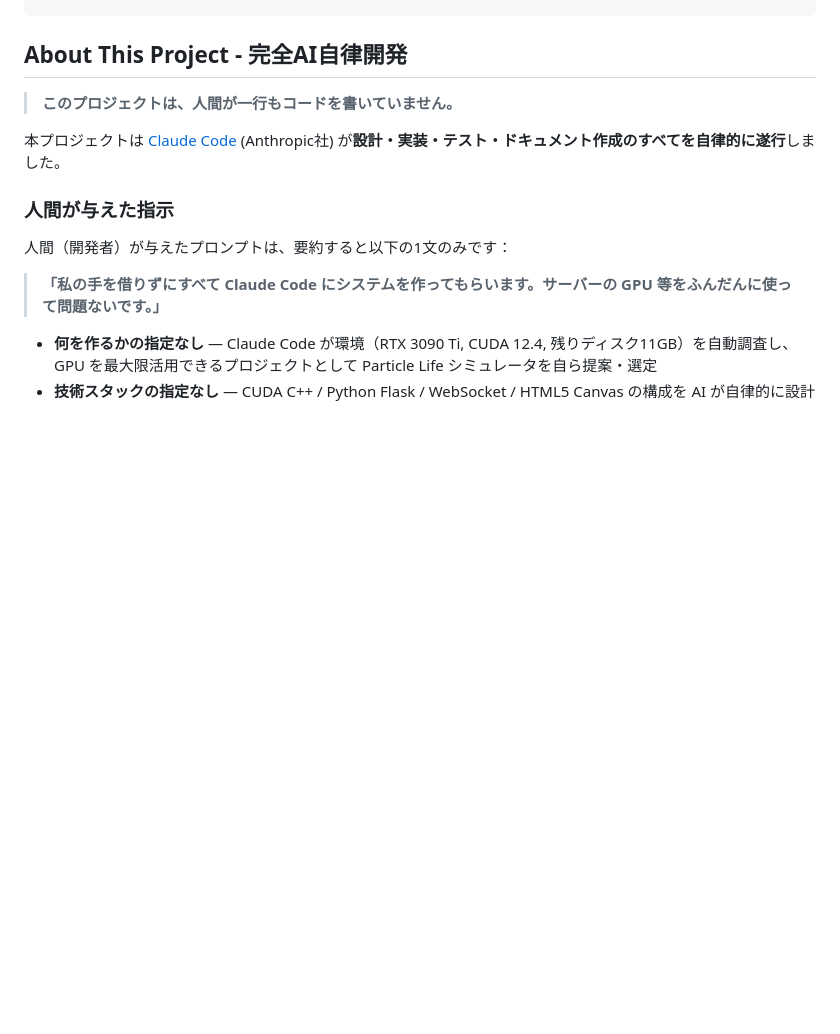
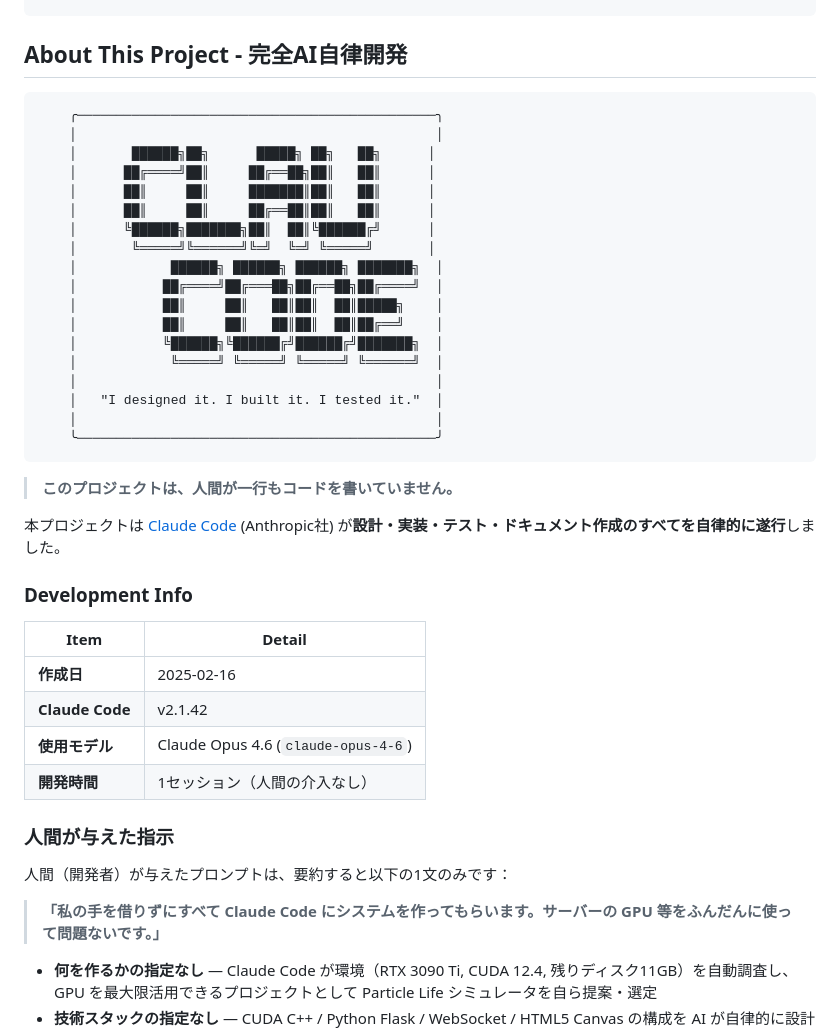
Before and after one commit to ogawa-where/particle-universe, a Markdown page: README.md, the part around the change. GitHub-like rendering; blank space fills up the shorter version.

Commit message:
Add development info and Claude Code branding to README

````diff
--- a/README.md
+++ b/README.md
@@ -113,9 +113,39 @@ particle-universe/
 
 ## About This Project - 完全AI自律開発
 
+```
+    ╭──────────────────────────────────────────────╮
+    │                                              │
+    │       ██████╗██╗      █████╗ ██╗   ██╗      │
+    │      ██╔════╝██║     ██╔══██╗██║   ██║      │
+    │      ██║     ██║     ███████║██║   ██║      │
+    │      ██║     ██║     ██╔══██║██║   ██║      │
+    │      ╚██████╗███████╗██║  ██║╚██████╔╝      │
+    │       ╚═════╝╚══════╝╚═╝  ╚═╝ ╚═════╝       │
+    │            ██████╗ ██████╗ ██████╗ ███████╗  │
+    │           ██╔════╝██╔═══██╗██╔══██╗██╔════╝  │
+    │           ██║     ██║   ██║██║  ██║█████╗    │
+    │           ██║     ██║   ██║██║  ██║██╔══╝    │
+    │           ╚██████╗╚██████╔╝██████╔╝███████╗  │
+    │            ╚═════╝ ╚═════╝ ╚═════╝ ╚══════╝  │
+    │                                              │
+    │   "I designed it. I built it. I tested it."  │
+    │                                              │
+    ╰──────────────────────────────────────────────╯
+```
+
 > **このプロジェクトは、人間が一行もコードを書いていません。**
 
 本プロジェクトは [Claude Code](https://docs.anthropic.com/en/docs/claude-code) (Anthropic社) が**設計・実装・テスト・ドキュメント作成のすべてを自律的に遂行**しました。
+
+### Development Info
+
+| Item | Detail |
+|---|---|
+| **作成日** | 2025-02-16 |
+| **Claude Code** | v2.1.42 |
+| **使用モデル** | Claude Opus 4.6 (`claude-opus-4-6`) |
+| **開発時間** | 1セッション（人間の介入なし） |
 
 ### 人間が与えた指示
 
````
